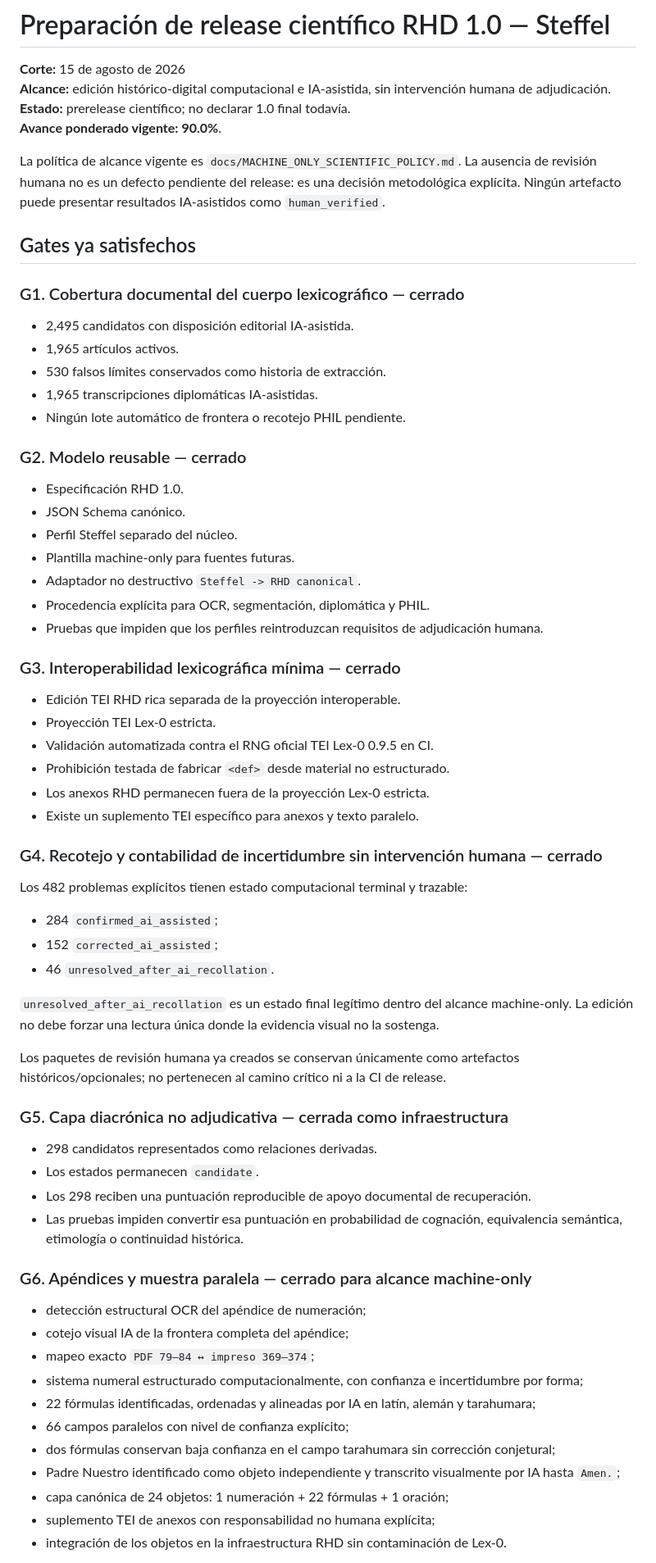
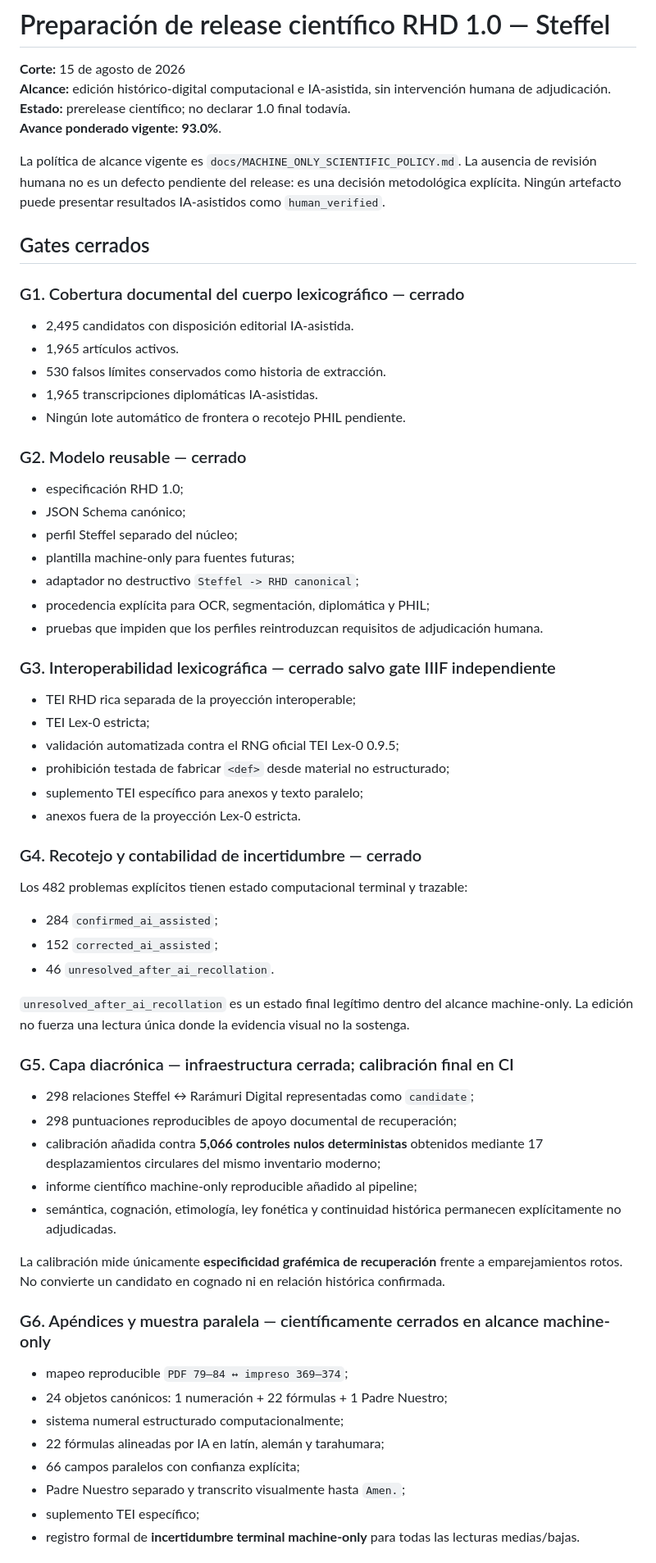
Before and after one commit to fersandovalgtz/raramuri-historico, a Markdown page: docs/RELEASE_READINESS_RHD_1_0.md, the part around one of its changes. Shown at 82% size. Rendered like a GitHub page.

Commit message:
docs: synchronize RHD 1.0 release readiness with 93 percent state

```diff
--- a/docs/RELEASE_READINESS_RHD_1_0.md
+++ b/docs/RELEASE_READINESS_RHD_1_0.md
@@ -3,11 +3,11 @@
 **Corte:** 15 de agosto de 2026
 **Alcance:** edición histórico-digital computacional e IA-asistida, sin intervención humana de adjudicación.
 **Estado:** prerelease científico; no declarar 1.0 final todavía.
-**Avance ponderado vigente:** **90.0%**.
+**Avance ponderado vigente:** **93.0%**.
 
 La política de alcance vigente es `docs/MACHINE_ONLY_SCIENTIFIC_POLICY.md`. La ausencia de revisión humana no es un defecto pendiente del release: es una decisión metodológica explícita. Ningún artefacto puede presentar resultados IA-asistidos como `human_verified`.
 
-## Gates ya satisfechos
+## Gates cerrados
 
 ### G1. Cobertura documental del cuerpo lexicográfico — cerrado
 
@@ -19,24 +19,24 @@ La política de alcance vigente es `docs/MACHINE_ONLY_SCIENTIFIC_POLICY.md`. La
 
 ### G2. Modelo reusable — cerrado
 
-- Especificación RHD 1.0.
-- JSON Schema canónico.
-- Perfil Steffel separado del núcleo.
-- Plantilla machine-only para fuentes futuras.
-- Adaptador no destructivo `Steffel -> RHD canonical`.
-- Procedencia explícita para OCR, segmentación, diplomática y PHIL.
-- Pruebas que impiden que los perfiles reintroduzcan requisitos de adjudicación humana.
+- especificación RHD 1.0;
+- JSON Schema canónico;
+- perfil Steffel separado del núcleo;
+- plantilla machine-only para fuentes futuras;
+- adaptador no destructivo `Steffel -> RHD canonical`;
+- procedencia explícita para OCR, segmentación, diplomática y PHIL;
+- pruebas que impiden que los perfiles reintroduzcan requisitos de adjudicación humana.
 
-### G3. Interoperabilidad lexicográfica mínima — cerrado
+### G3. Interoperabilidad lexicográfica — cerrado salvo gate IIIF independiente
 
-- Edición TEI RHD rica separada de la proyección interoperable.
-- Proyección TEI Lex-0 estricta.
-- Validación automatizada contra el RNG oficial TEI Lex-0 0.9.5 en CI.
-- Prohibición testada de fabricar `<def>` desde material no estructurado.
-- Los anexos RHD permanecen fuera de la proyección Lex-0 estricta.
-- Existe un suplemento TEI específico para anexos y texto paralelo.
+- TEI RHD rica separada de la proyección interoperable;
+- TEI Lex-0 estricta;
+- validación automatizada contra el RNG oficial TEI Lex-0 0.9.5;
+- prohibición testada de fabricar `<def>` desde material no estructurado;
+- suplemento TEI específico para anexos y texto paralelo;
+- anexos fuera de la proyección Lex-0 estricta.
 
-### G4. Recotejo y contabilidad de incertidumbre sin intervención humana — cerrado
+### G4. Recotejo y contabilidad de incertidumbre — cerrado
 
 Los 482 problemas explícitos tienen estado computacional terminal y trazable:
 
@@ -44,28 +44,26 @@ Los 482 problemas explícitos tienen estado computacional terminal y trazable:
 - 152 `corrected_ai_assisted`;
 - 46 `unresolved_after_ai_recollation`.
 
-`unresolved_after_ai_recollation` es un estado final legítimo dentro del alcance machine-only. La edición no debe forzar una lectura única donde la evidencia visual no la sostenga.
+`unresolved_after_ai_recollation` es un estado final legítimo dentro del alcance machine-only. La edición no fuerza una lectura única donde la evidencia visual no la sostenga.
 
-Los paquetes de revisión humana ya creados se conservan únicamente como artefactos históricos/opcionales; no pertenecen al camino crítico ni a la CI de release.
+### G5. Capa diacrónica — infraestructura cerrada; calibración final en CI
 
-### G5. Capa diacrónica no adjudicativa — cerrada como infraestructura
+- 298 relaciones Steffel ↔ Rarámuri Digital representadas como `candidate`;
+- 298 puntuaciones reproducibles de apoyo documental de recuperación;
+- calibración añadida contra **5,066 controles nulos deterministas** obtenidos mediante 17 desplazamientos circulares del mismo inventario moderno;
+- informe científico machine-only reproducible añadido al pipeline;
+- semántica, cognación, etimología, ley fonética y continuidad histórica permanecen explícitamente no adjudicadas.
 
-- 298 candidatos representados como relaciones derivadas.
-- Los estados permanecen `candidate`.
-- Los 298 reciben una puntuación reproducible de apoyo documental de recuperación.
-- Las pruebas impiden convertir esa puntuación en probabilidad de cognación, equivalencia semántica, etimología o continuidad histórica.
+La calibración mide únicamente **especificidad grafémica de recuperación** frente a emparejamientos rotos. No convierte un candidato en cognado ni en relación histórica confirmada.
 
-### G6. Apéndices y muestra paralela — cerrado para alcance machine-only
+### G6. Apéndices y muestra paralela — científicamente cerrados en alcance machine-only
 
-- detección estructural OCR del apéndice de numeración;
-- cotejo visual IA de la frontera completa del apéndice;
-- mapeo exacto `PDF 79–84 ↔ impreso 369–374`;
-- sistema numeral estructurado computacionalmente, con confianza e incertidumbre por forma;
-- 22 fórmulas identificadas, ordenadas y alineadas por IA en latín, alemán y tarahumara;
-- 66 campos paralelos con nivel de confianza explícito;
-- dos fórmulas conservan baja confianza en el campo tarahumara sin corrección conjetural;
-- Padre Nuestro identificado como objeto independiente y transcrito visualmente por IA hasta `Amen.`;
-- capa canónica de 24 objetos: 1 numeración + 22 fórmulas + 1 oración;
-- suplemento TEI de anexos con responsabilidad no humana explícita;
-- integración de los objetos en la infraestructura RHD sin contaminación de Lex-0.
+- mapeo reproducible `PDF 79–84 ↔ impreso 369–374`;
+- 24 objetos canónicos: 1 numeración + 22 fórmulas + 1 Padre Nuestro;
+- sistema numeral estructurado computacionalmente;
+- 22 fórmulas alineadas por IA en latín, alemán y tarahumara;
+- 66 campos paralelos con confianza explícita;
+- Padre Nuestro separado y transcrito visualmente hasta `Amen.`;
+- suplemento TEI específico;
+- registro formal de **incertidumbre terminal machine-only** para todas las lecturas medias/bajas.
 
```
Also changed, not shown: other parts of docs/RELEASE_READINESS_RHD_1_0.md (+47 -42 lines).
